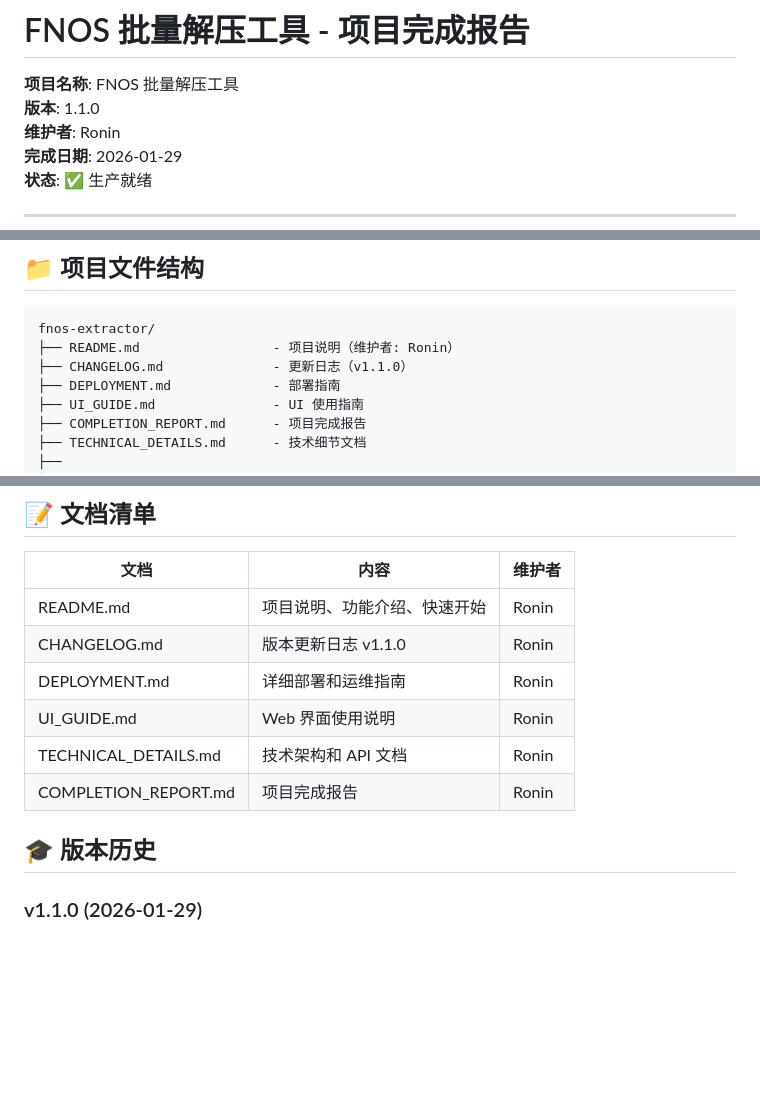
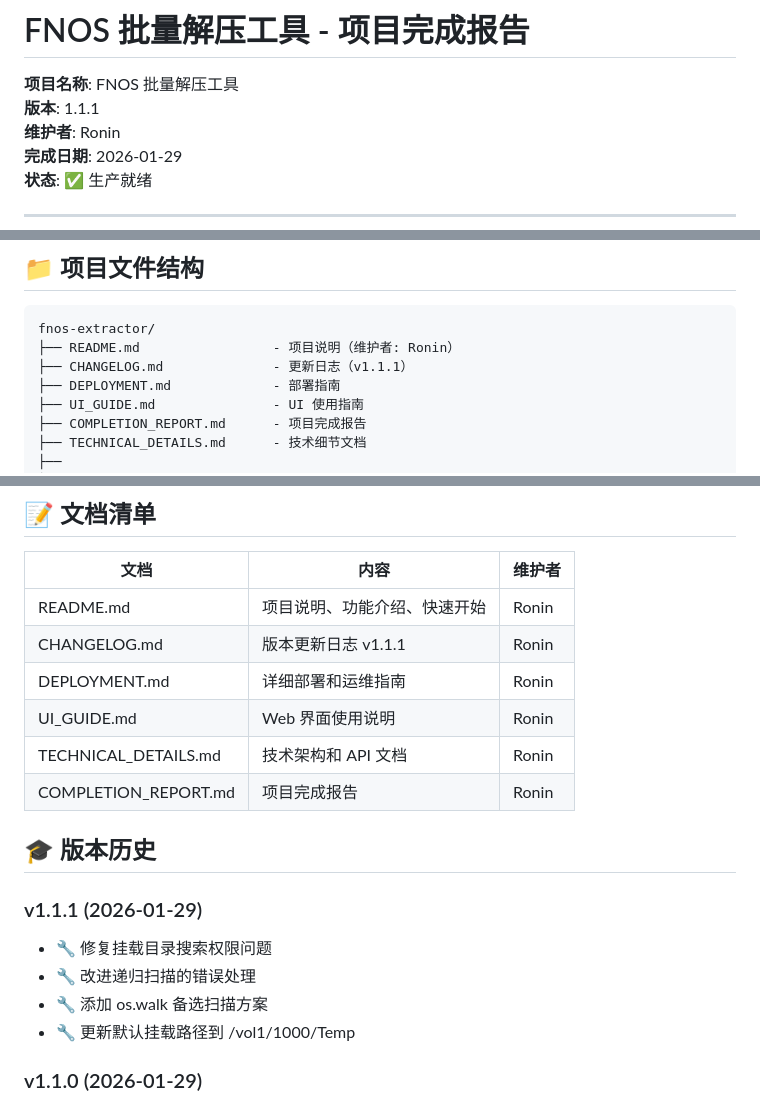
Before and after one commit to roninriddle/fnos-extractor, a Markdown page: PROJECT_SUMMARY.md, 3 parts joined by grey strips. GitHub-like rendering; blank space fills up the shorter version.

````diff
--- a/PROJECT_SUMMARY.md
+++ b/PROJECT_SUMMARY.md
@@ -1,7 +1,7 @@
 # FNOS 批量解压工具 - 项目完成报告
 
 **项目名称**: FNOS 批量解压工具
-**版本**: 1.1.0
+**版本**: 1.1.1
 **维护者**: Ronin
 **完成日期**: 2026-01-29
 **状态**: ✅ 生产就绪
@@ -141,7 +141,7 @@ UI 类:
 ```
 fnos-extractor/
 ├── README.md                 - 项目说明（维护者: Ronin）
-├── CHANGELOG.md              - 更新日志（v1.1.0）
+├── CHANGELOG.md              - 更新日志（v1.1.1）
 ├── DEPLOYMENT.md             - 部署指南
 ├── UI_GUIDE.md               - UI 使用指南
 ├── COMPLETION_REPORT.md      - 项目完成报告
@@ -243,13 +243,19 @@ environment:
 | 文档 | 内容 | 维护者 |
 |------|------|--------|
 | README.md | 项目说明、功能介绍、快速开始 | Ronin |
-| CHANGELOG.md | 版本更新日志 v1.1.0 | Ronin |
+| CHANGELOG.md | 版本更新日志 v1.1.1 | Ronin |
 | DEPLOYMENT.md | 详细部署和运维指南 | Ronin |
 | UI_GUIDE.md | Web 界面使用说明 | Ronin |
 | TECHNICAL_DETAILS.md | 技术架构和 API 文档 | Ronin |
 | COMPLETION_REPORT.md | 项目完成报告 | Ronin |
 
 ## 🎓 版本历史
+
+### v1.1.1 (2026-01-29)
+- 🔧 修复挂载目录搜索权限问题
+- 🔧 改进递归扫描的错误处理
+- 🔧 添加 os.walk 备选扫描方案
+- 🔧 更新默认挂载路径到 /vol1/1000/Temp
 
 ### v1.1.0 (2026-01-29)
 - ✨ 新增密码缓存功能
````
Also changed, not shown: CHANGELOG.md (+39 -22 lines), COMPLETION_REPORT.md (+1 -1 lines).
